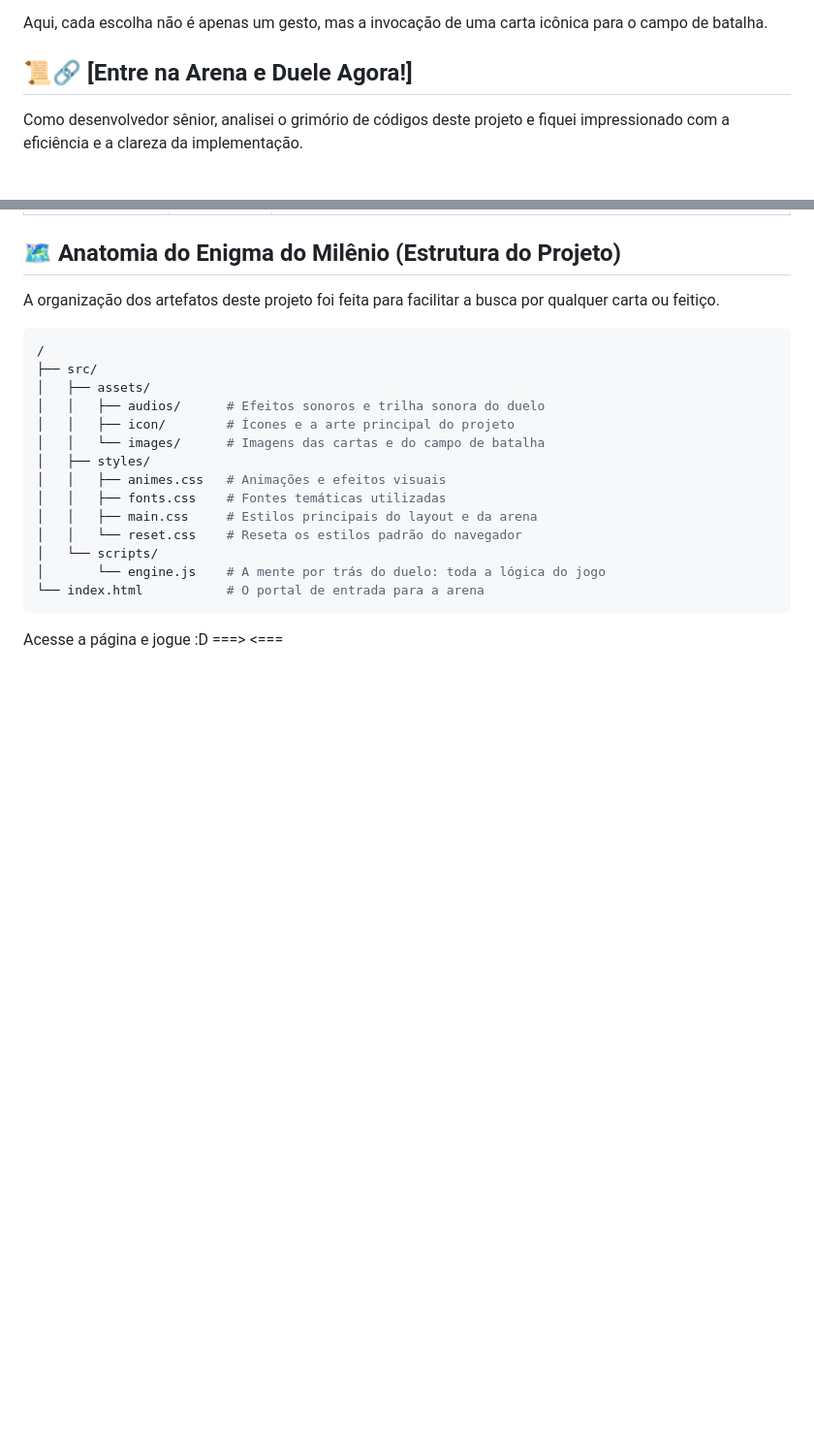
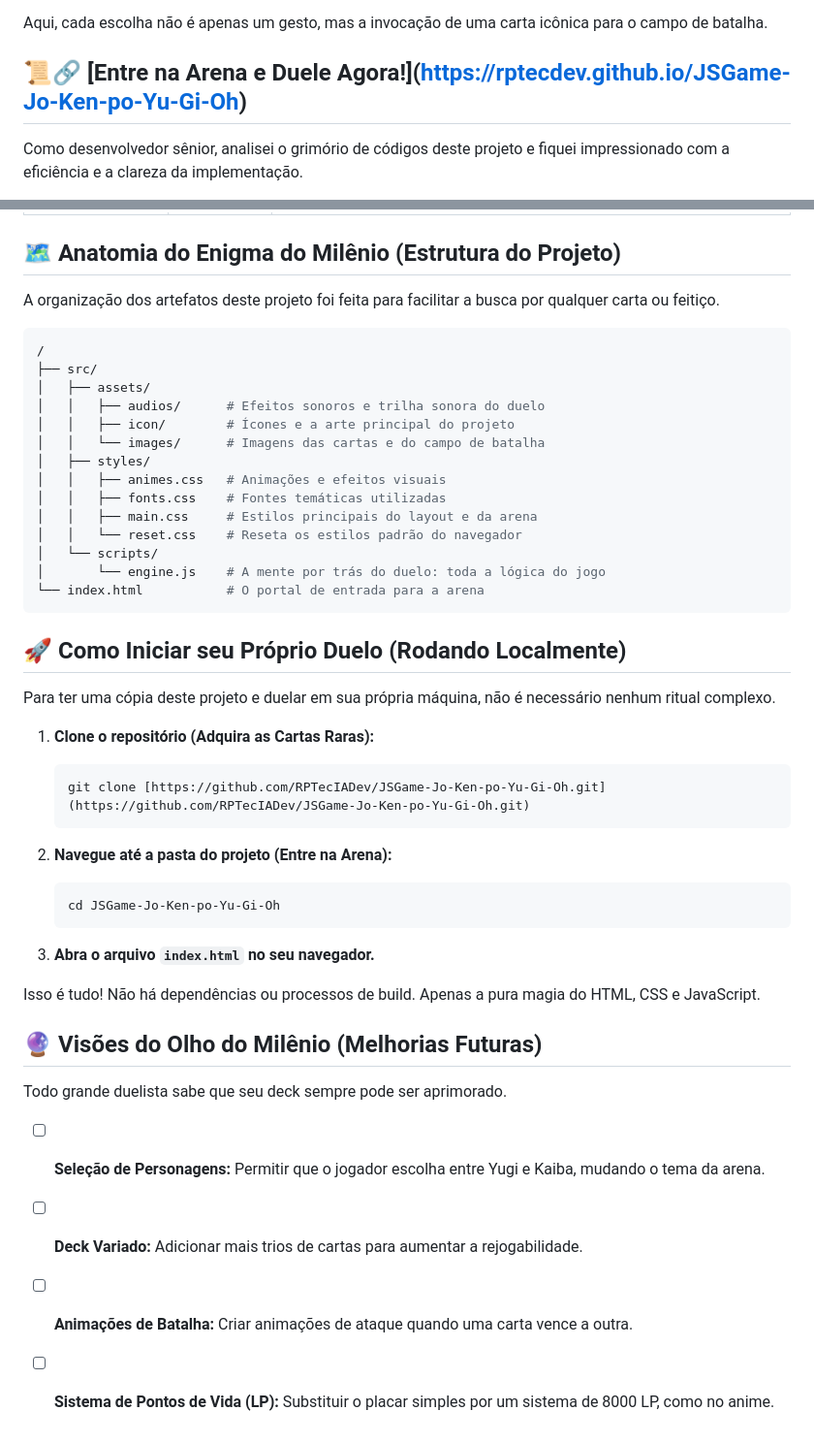
Before and after one commit to RPTecIADev/JSGame-Jo-Ken-po-Yu-Gi-Oh, a Markdown page: readme.md, 2 parts joined by grey strips. Shown at 97% size. Drawn GitHub-style; blank space fills up the shorter version.

````diff
--- a/readme.md
+++ b/readme.md
@@ -9,7 +9,7 @@ Prepare-se, duelista! Você acaba de adentrar em uma arena onde a estratégia an
 
 Aqui, cada escolha não é apenas um gesto, mas a invocação de uma carta icônica para o campo de batalha.
 
-## 📜🔗 **[Entre na Arena e Duele Agora!]**
+## 📜🔗 **[Entre na Arena e Duele Agora!]**(https://rptecdev.github.io/JSGame-Jo-Ken-po-Yu-Gi-Oh)
 
 Como desenvolvedor sênior, analisei o grimório de códigos deste projeto e fiquei impressionado com a eficiência e a clareza da implementação.
 
@@ -56,6 +56,29 @@ A organização dos artefatos deste projeto foi feita para facilitar a busca por
 │       └── engine.js    # A mente por trás do duelo: toda a lógica do jogo
 └── index.html           # O portal de entrada para a arena
 ```
+## 🚀 Como Iniciar seu Próprio Duelo (Rodando Localmente)
 
-Acesse a página e jogue :D
-===>          <===
+Para ter uma cópia deste projeto e duelar em sua própria máquina, não é necessário nenhum ritual complexo.
+
+1.  **Clone o repositório (Adquira as Cartas Raras):**
+    ```bash
+    git clone [https://github.com/RPTecIADev/JSGame-Jo-Ken-po-Yu-Gi-Oh.git](https://github.com/RPTecIADev/JSGame-Jo-Ken-po-Yu-Gi-Oh.git)
+    ```
+
+2.  **Navegue até a pasta do projeto (Entre na Arena):**
+    ```bash
+    cd JSGame-Jo-Ken-po-Yu-Gi-Oh
+    ```
+
+3.  **Abra o arquivo `index.html` no seu navegador.**
+
+Isso é tudo! Não há dependências ou processos de build. Apenas a pura magia do HTML, CSS e JavaScript.
+
+## 🔮 Visões do Olho do Milênio (Melhorias Futuras)
+
+Todo grande duelista sabe que seu deck sempre pode ser aprimorado.
+
+- [ ] **Seleção de Personagens:** Permitir que o jogador escolha entre Yugi e Kaiba, mudando o tema da arena.
+- [ ] **Deck Variado:** Adicionar mais trios de cartas para aumentar a rejogabilidade.
+- [ ] **Animações de Batalha:** Criar animações de ataque quando uma carta vence a outra.
+- [ ] **Sistema de Pontos de Vida (LP):** Substituir o placar simples por um sistema de 8000 LP, como no anime.
````
